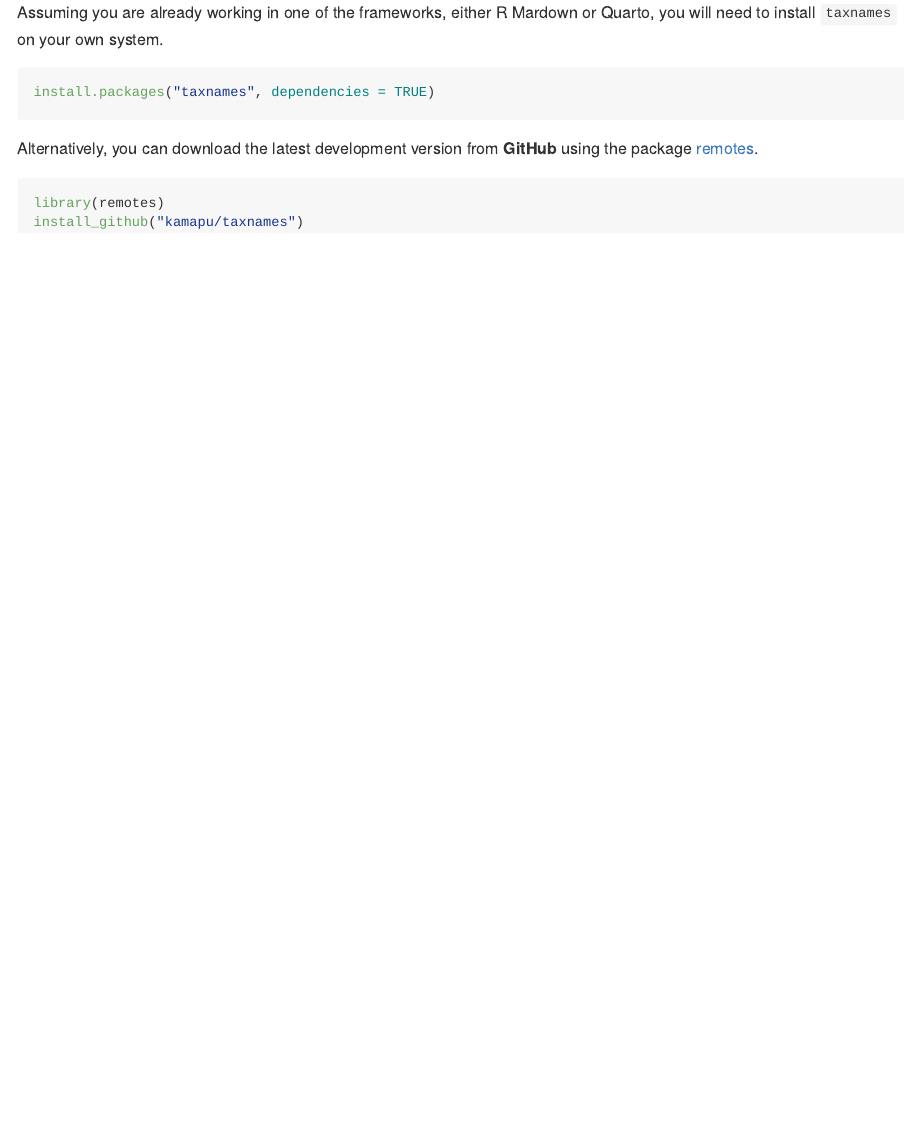
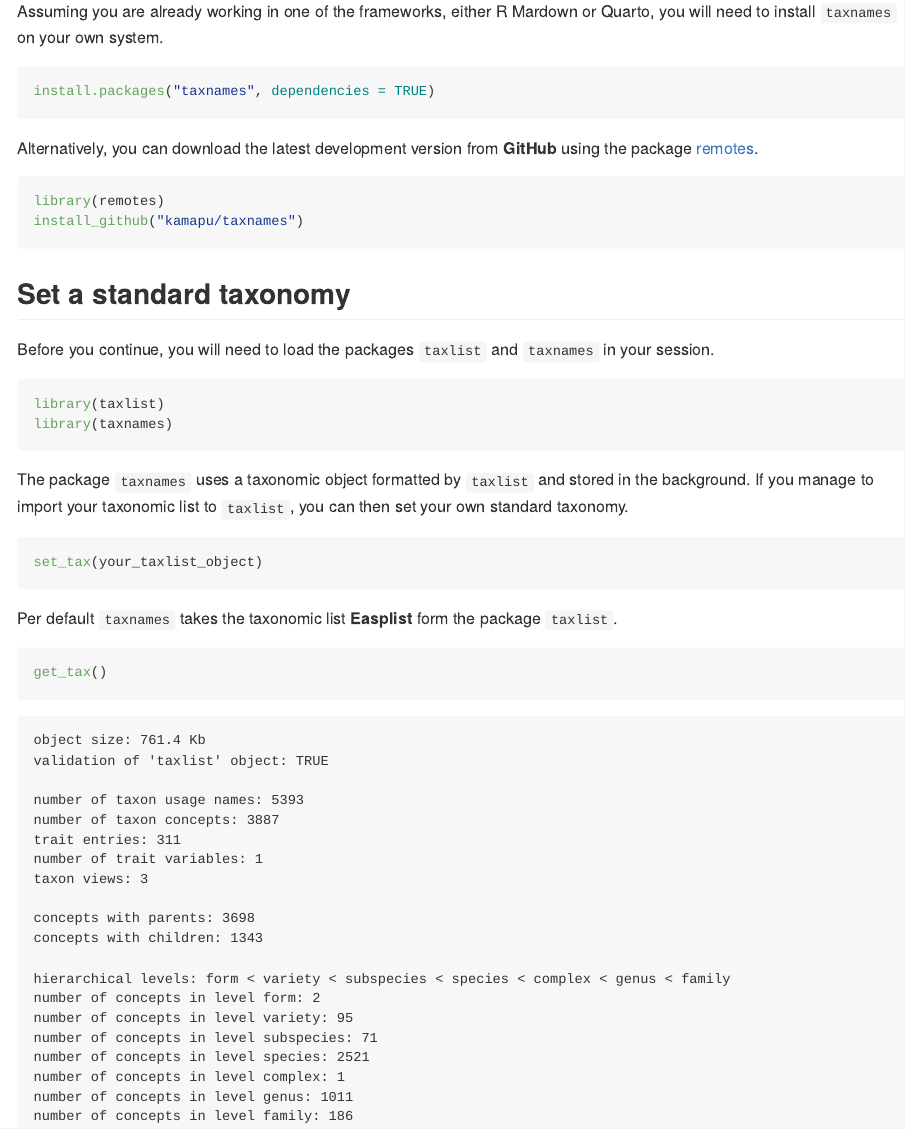
Before and after one commit to kamapu/taxnames, a Quarto document (README.qmd): the page in a window 1100 px wide, from 630 px down before the commit and from 660 px down after it, so that both start at the same text. The pictures show the output file README.md that the author committed with the source, drawn offline in the style of GitHub.

Commit message:
Setting options in taxnames.

````diff
--- a/README.qmd
+++ b/README.qmd
@@ -29,3 +29,27 @@
 library(remotes)
 install_github("kamapu/taxnames")
 ```
+
+## Set a standard taxonomy
+
+Before you continue, you will need to load the packages `taxlist` and `taxnames` in your session.
+
+```{r}
+#| message: false
+library(taxlist)
+library(taxnames)
+```
+
+The package `taxnames` uses a taxonomic object formatted by `taxlist` and stored in the background.
+If you manage to import your taxonomic list to `taxlist`, you can then set your own standard taxonomy.
+
+```{r}
+#| eval: false
+set_tax(your_taxlist_object)
+```
+
+Per default `taxnames` takes the taxonomic list **Easplist** form the package `taxlist`.
+
+```{r}
+get_tax()
+```
````
Also changed, not shown: README.md.
